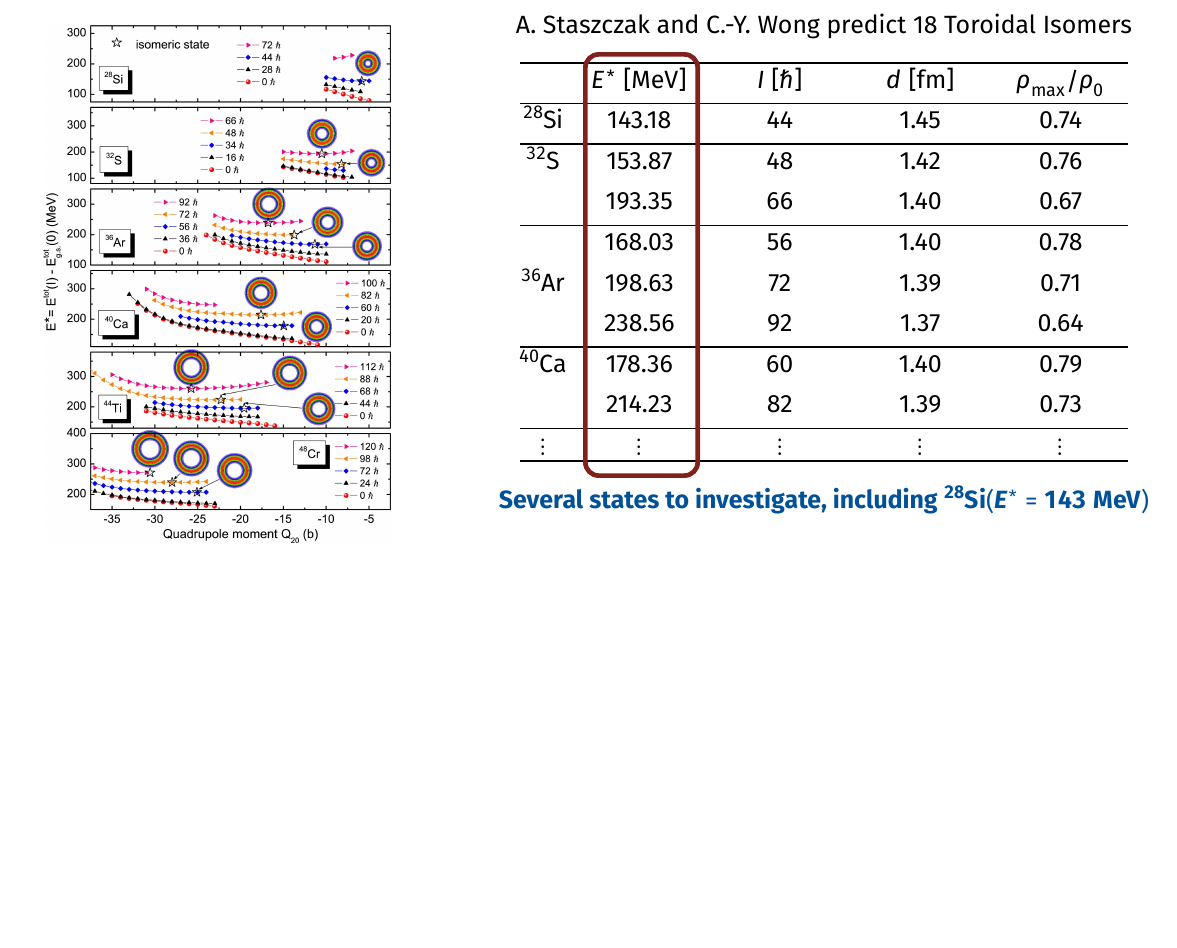
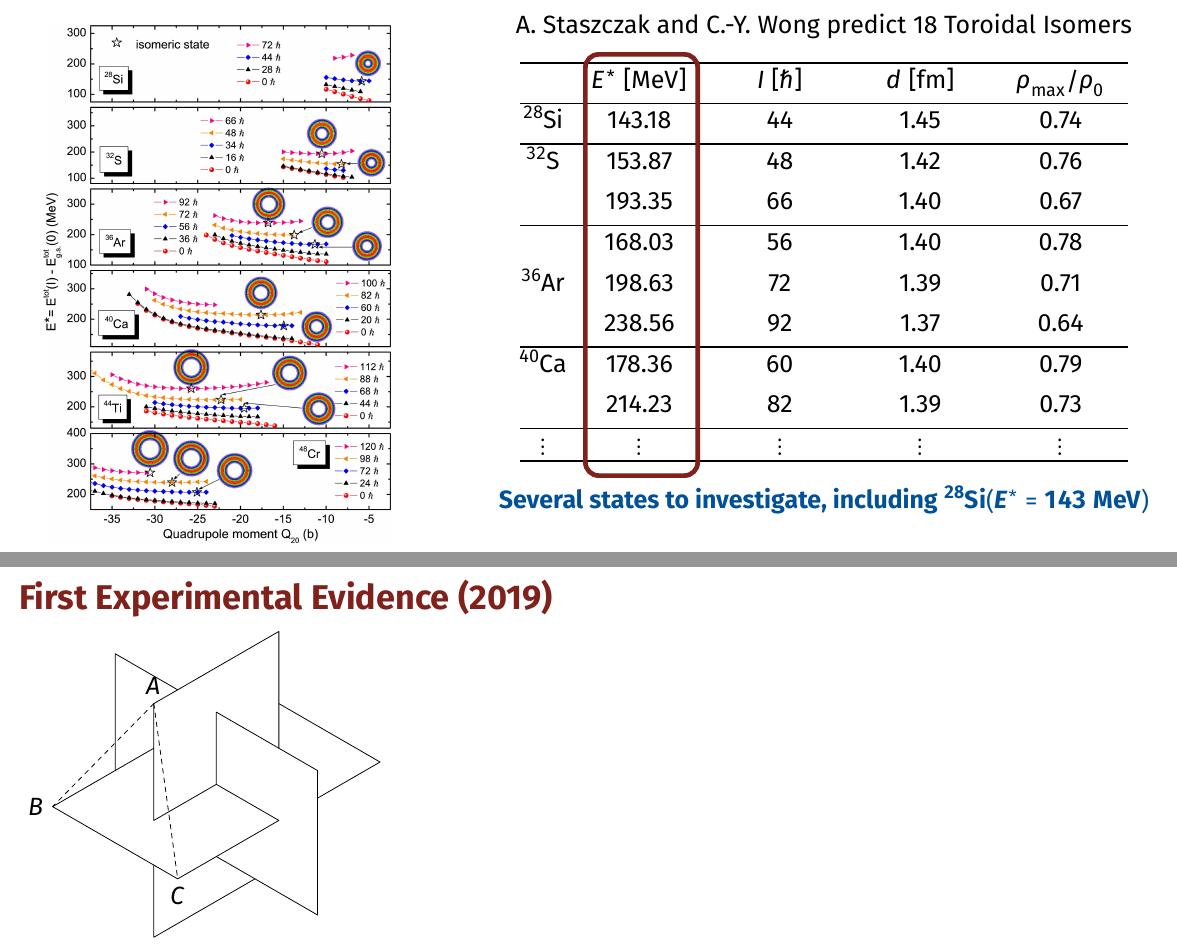
Before and after one commit to bm-harvey/prelim, a Typst document (prelim.typ): part of page 17 of 17 before the commit and two parts of pages 17 and 18 of 18 after it, the two joined at a grey line, cut so that both start at the same text, the shorter picture padded with empty space. The pictures show the PDF file prelim.pdf that the author committed with the source.

Commit message:
theoretical background

```diff
--- a/prelim.typ
+++ b/prelim.typ
@@ -329,3 +330,9 @@
   )
 
 ]
+
+#slide[
+  == First Experimental Evidence (2019)
+
+
+]
```
Also changed, not shown: prelim.pdf, prelim.typ (1 more changed lines).
